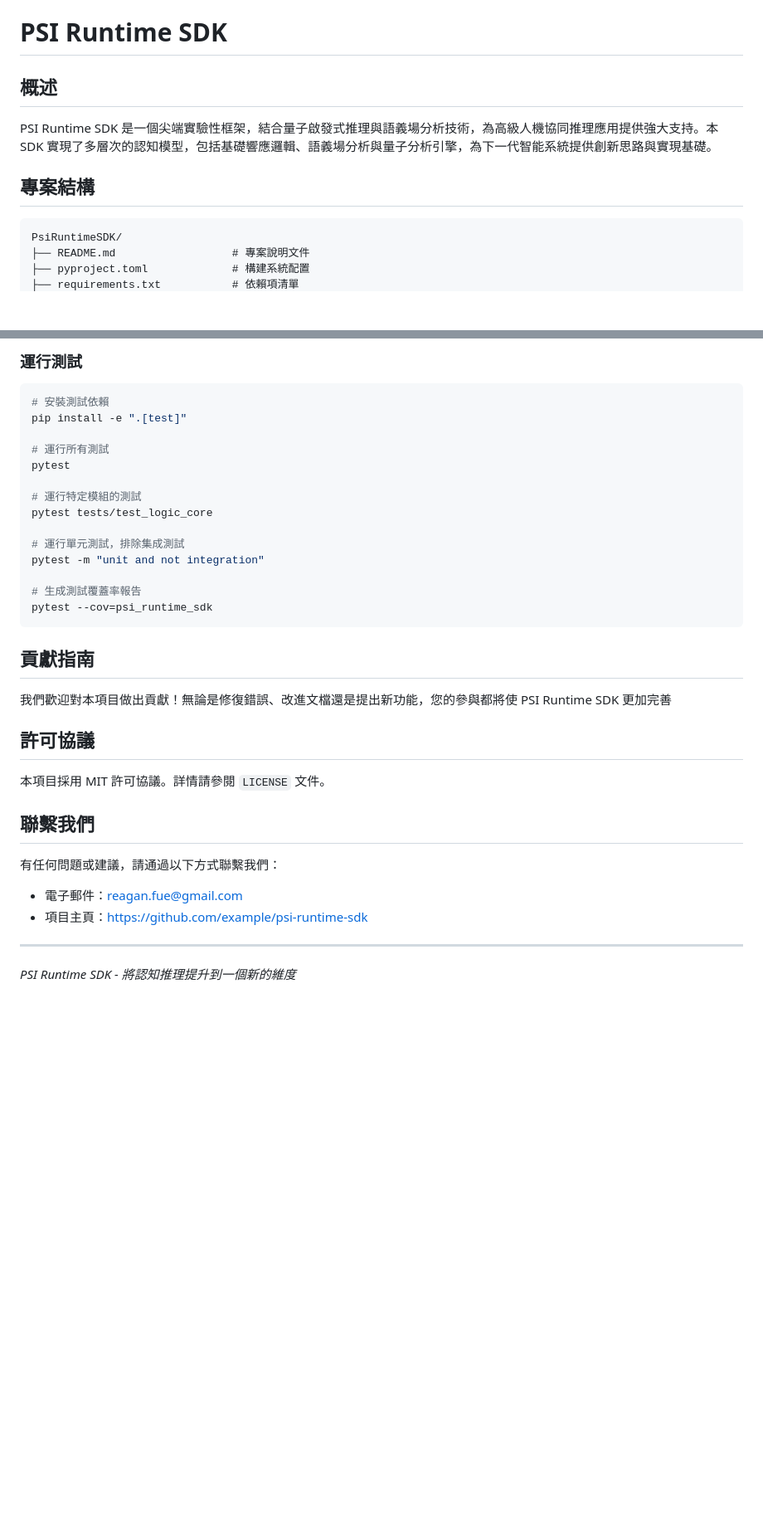
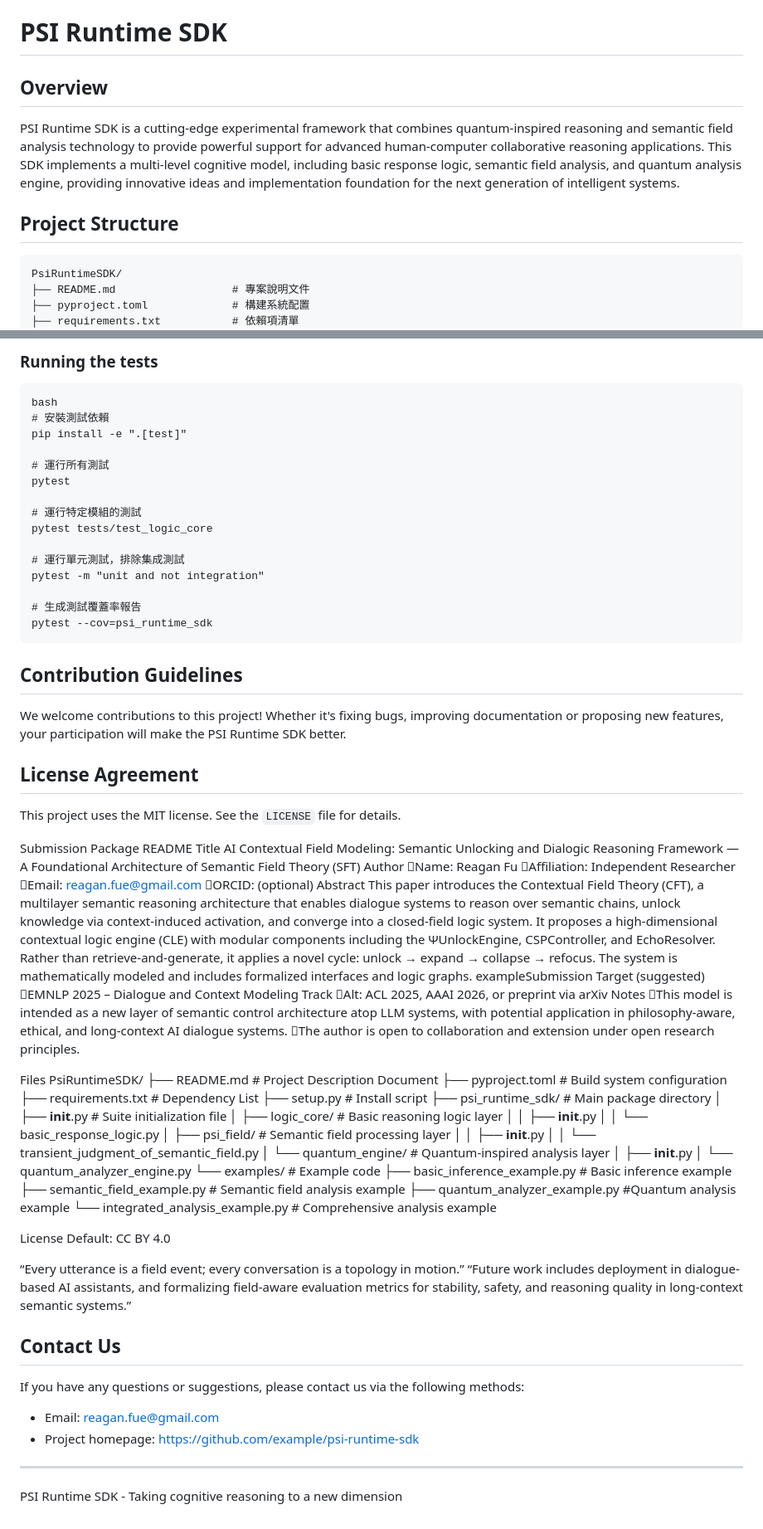
Before and after one commit to reaganfue/PSI-Runtime-SDK, a Markdown page: README.md, 2 parts joined by grey strips. Shown at 83% size. Rendered like a GitHub page; blank space fills up the shorter version.

````diff
--- a/README.md
+++ b/README.md
@@ -1,10 +1,10 @@
 # PSI Runtime SDK
 
-## 概述
+## Overview
 
-PSI Runtime SDK 是一個尖端實驗性框架，結合量子啟發式推理與語義場分析技術，為高級人機協同推理應用提供強大支持。本 SDK 實現了多層次的認知模型，包括基礎響應邏輯、語義場分析與量子分析引擎，為下一代智能系統提供創新思路與實現基礎。
+PSI Runtime SDK is a cutting-edge experimental framework that combines quantum-inspired reasoning and semantic field analysis technology to provide powerful support for advanced human-computer collaborative reasoning applications. This SDK implements a multi-level cognitive model, including basic response logic, semantic field analysis, and quantum analysis engine, providing innovative ideas and implementation foundation for the next generation of intelligent systems.
 
-## 專案結構
+## Project Structure
 
 ```
 PsiRuntimeSDK/
@@ -224,8 +234,7 @@ config = FieldConfig(
 ```
-
-### 運行測試
-
-```bash
+### Running the tests
+```
+bash
 # 安裝測試依賴
 pip install -e ".[test]"
 
@@ -243,20 +252,71 @@ pytest --cov=psi_runtime_sdk
 ```
 
 
-## 貢獻指南
+## Contribution Guidelines
 
-我們歡迎對本項目做出貢獻！無論是修復錯誤、改進文檔還是提出新功能，您的參與都將使 PSI Runtime SDK 更加完善
+We welcome contributions to this project! Whether it's fixing bugs, improving documentation or proposing new features, your participation will make the PSI Runtime SDK better.
 
-## 許可協議
+## License Agreement
 
-本項目採用 MIT 許可協議。詳情請參閱 `LICENSE` 文件。
+This project uses the MIT license. See the `LICENSE` file for details.
 
-## 聯繫我們
 
-有任何問題或建議，請通過以下方式聯繫我們：
-- 電子郵件：reagan.fue@gmail.com
-- 項目主頁：https://github.com/example/psi-runtime-sdk
+Submission Package README
+Title
+AI Contextual Field Modeling: Semantic Unlocking and Dialogic Reasoning Framework
+— A Foundational Architecture of Semantic Field Theory (SFT)
+Author
+Name: Reagan Fu
+Affiliation: Independent Researcher
+Email: reagan.fue@gmail.com
+ORCID: (optional)
+Abstract
+This paper introduces the Contextual Field Theory (CFT), a multilayer semantic reasoning architecture that enables dialogue systems to reason over semantic chains, unlock knowledge via context-induced activation, and converge into a closed-field logic system. It proposes a high-dimensional contextual logic engine (CLE) with modular components including the ΨUnlockEngine, CSPController, and EchoResolver. Rather than retrieve-and-generate, it applies a novel cycle: unlock → expand → collapse → refocus. The system is mathematically modeled and includes formalized interfaces and logic graphs.
+exampleSubmission Target (suggested)
+EMNLP 2025 – Dialogue and Context Modeling Track
+Alt: ACL 2025, AAAI 2026, or preprint via arXiv
+Notes
+This model is intended as a new layer of semantic control architecture atop LLM systems, with potential application in philosophy-aware, ethical, and long-context AI dialogue systems.
+The author is open to collaboration and extension under open research principles.
+
+
+Files
+PsiRuntimeSDK/
+├── README.md              # Project Description Document
+├── pyproject.toml            # Build system configuration
+├── requirements.txt          # Dependency List
+├── setup.py                 # Install script
+├── psi_runtime_sdk/          # Main package directory
+│   ├── __init__.py          # Suite initialization file
+│   ├── logic_core/           # Basic reasoning logic layer
+│   │   ├── __init__.py
+│   │   └── basic_response_logic.py
+│   ├── psi_field/            # Semantic field processing layer
+│   │   ├── __init__.py
+│   │   └── transient_judgment_of_semantic_field.py
+│   └── quantum_engine/       # Quantum-inspired analysis layer
+│       ├── __init__.py
+│       └── quantum_analyzer_engine.py
+└── examples/                 # Example code
+    ├── basic_inference_example.py      # Basic inference example
+    ├── semantic_field_example.py       # Semantic field analysis example
+    ├── quantum_analyzer_example.py    #Quantum analysis example
+└── integrated_analysis_example.py   # Comprehensive analysis example
+
+License
+Default: CC BY 4.0
+
+“Every utterance is a field event; every conversation is a topology in motion.”
+“Future work includes deployment in dialogue-based AI assistants, and formalizing field-aware evaluation metrics for stability, safety, and reasoning quality in long-context semantic systems.”
+
+
+
+## Contact Us
+
+If you have any questions or suggestions, please contact us via the following methods:
+- Email: reagan.fue@gmail.com
+- Project homepage: https://github.com/example/psi-runtime-sdk
 
 ---
 
-*PSI Runtime SDK - 將認知推理提升到一個新的維度*
+PSI Runtime SDK - Taking cognitive reasoning to a new dimension
````
Also changed, not shown: other parts of README.md (+88 -78 lines).
